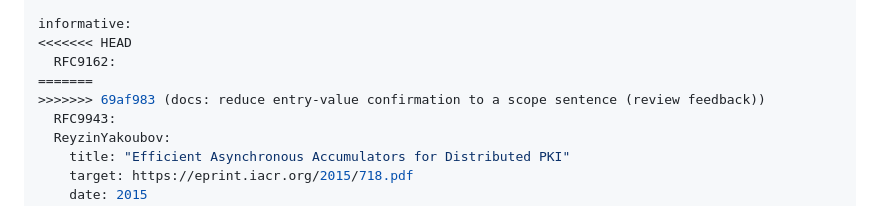
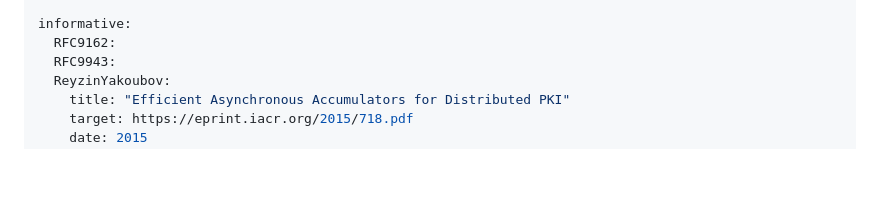
Before and after one commit to robinbryce/draft-bryce-cose-receipts-mmr-profile, a Markdown page: draft-bryce-cose-receipts-mmr-profile.md, the part around the change. Drawn GitHub-style; blank space fills up the shorter version.

Commit message:
fix: remove stray merge conflict markers

```diff
--- a/draft-bryce-cose-receipts-mmr-profile.md
+++ b/draft-bryce-cose-receipts-mmr-profile.md
@@ -31,10 +31,7 @@ normative:
   RFC9942: cose-receipts
 
 informative:
-<<<<<<< HEAD
   RFC9162:
-=======
->>>>>>> 69af983 (docs: reduce entry-value confirmation to a scope sentence (review feedback))
   RFC9943:
   ReyzinYakoubov:
     title: "Efficient Asynchronous Accumulators for Distributed PKI"
```
